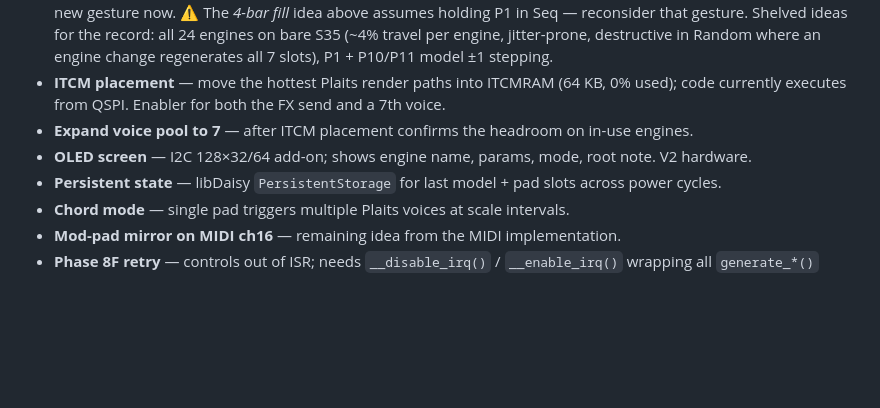
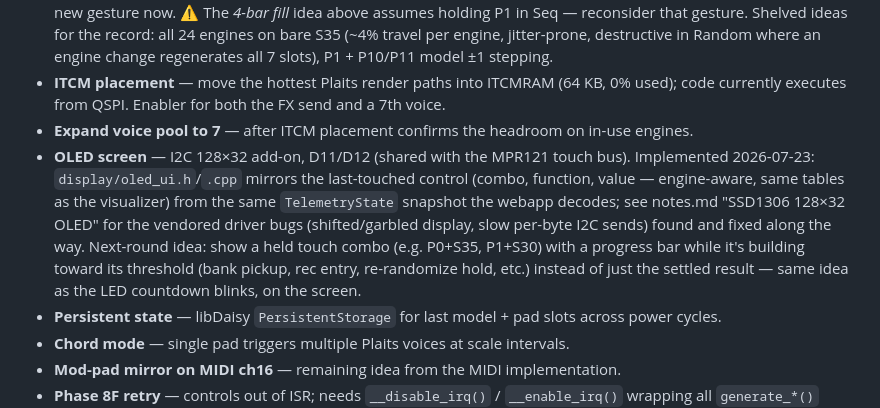
Before and after one commit to jonwaterschoot/TouchPlaited, a Markdown page: ROADMAP.md, the part around the change. Rendered like a GitHub page; blank space fills up the shorter version.

```diff
--- a/ROADMAP.md
+++ b/ROADMAP.md
@@ -143,7 +143,7 @@ Full write-up in notes.md "Six-Op: silent/alternating pad triggers".
 - **P1 + bare S35 spent on the FX layer** (updated 2026-07-09) — the `FX` branch uses hold-P1 + S30/S35 as the FX knob layer, consciously reversing the earlier "P1 never held" note: an FX level is a set-and-forget edit, not a performative gesture, and it left bare S35 untouched. **Ergonomics still to confirm on hardware** — if the P1 hold proves too awkward, the fallback is bare S35 as pitched-mode send. The melodic seq trigger (Priority 3) needs a new gesture now. ⚠ The *4-bar fill* idea above assumes holding P1 in Seq — reconsider that gesture. Shelved ideas for the record: all 24 engines on bare S35 (~4% travel per engine, jitter-prone, destructive in Random where an engine change regenerates all 7 slots), P1 + P10/P11 model ±1 stepping.
 - **ITCM placement** — move the hottest Plaits render paths into ITCMRAM (64 KB, 0% used); code currently executes from QSPI. Enabler for both the FX send and a 7th voice.
 - **Expand voice pool to 7** — after ITCM placement confirms the headroom on in-use engines.
-- **OLED screen** — I2C 128×32/64 add-on; shows engine name, params, mode, root note. V2 hardware.
+- **OLED screen** — I2C 128×32 add-on, D11/D12 (shared with the MPR121 touch bus). Implemented 2026-07-23: `display/oled_ui.h`/`.cpp` mirrors the last-touched control (combo, function, value — engine-aware, same tables as the visualizer) from the same `TelemetryState` snapshot the webapp decodes; see notes.md "SSD1306 128×32 OLED" for the vendored driver bugs (shifted/garbled display, slow per-byte I2C sends) found and fixed along the way. Next-round idea: show a held touch combo (e.g. P0+S35, P1+S30) with a progress bar while it's building toward its threshold (bank pickup, rec entry, re-randomize hold, etc.) instead of just the settled result — same idea as the LED countdown blinks, on the screen.
 - **Persistent state** — libDaisy `PersistentStorage` for last model + pad slots across power cycles.
 - **Chord mode** — single pad triggers multiple Plaits voices at scale intervals.
 - **Mod-pad mirror on MIDI ch16** — remaining idea from the MIDI implementation.
```
Also changed, not shown: notes.md (+9 -0 lines).
